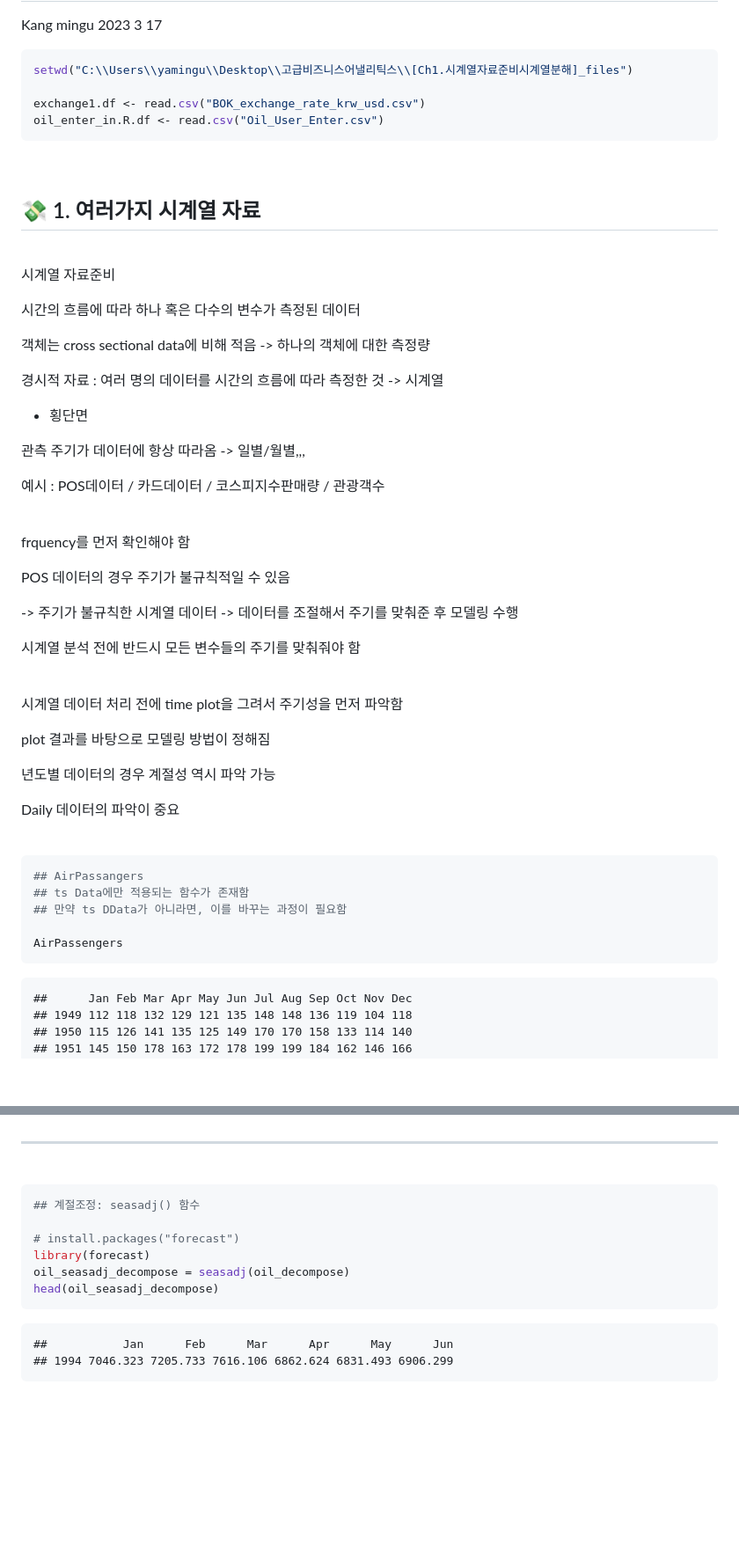
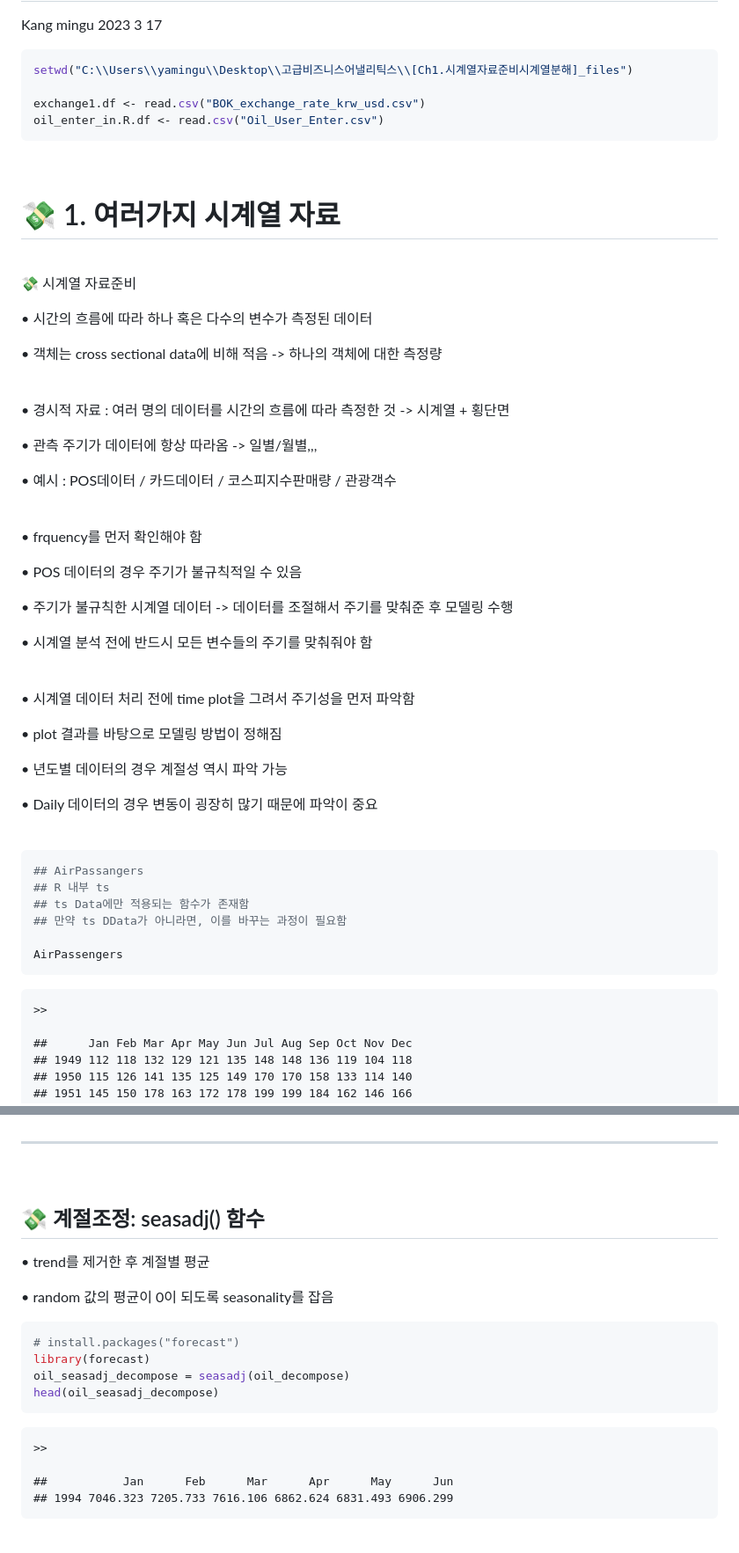
Before and after one commit to nyamin9/Advanced-Business-Analytics-Practice, a Markdown page: 개념 및 코드정리/1주차_내용정리.md, 2 parts joined by grey strips. Shown: that part at 88% size. Rendered like a GitHub page; blank space fills up the shorter version.

````diff
--- a/개념 및 코드정리/1주차_내용정리.md
+++ b/개념 및 코드정리/1주차_내용정리.md
@@ -12,53 +12,56 @@ oil_enter_in.R.df <- read.csv("Oil_User_Enter.csv")
 
 <br>
 
-## 💸 1. 여러가지 시계열 자료
-
-<br>
-
-시계열 자료준비
-
-시간의 흐름에 따라 하나 혹은 다수의 변수가 측정된 데이터
-
-객체는 cross sectional data에 비해 적음 -> 하나의 객체에 대한 측정량
-
-경시적 자료 : 여러 명의 데이터를 시간의 흐름에 따라 측정한 것 -> 시계열
-+ 횡단면
-
-관측 주기가 데이터에 항상 따라옴 -> 일별/월별,,,
-
-예시 : POS데이터 / 카드데이터 / 코스피지수판매량 / 관광객수
-
-<br>
-
-frquency를 먼저 확인해야 함
-
-POS 데이터의 경우 주기가 불규칙적일 수 있음
-
--> 주기가 불규칙한 시계열 데이터 -> 데이터를 조절해서 주기를 맞춰준 후
-모델링 수행
-
-시계열 분석 전에 반드시 모든 변수들의 주기를 맞춰줘야 함
-
-<br>
-
-시계열 데이터 처리 전에 time plot을 그려서 주기성을 먼저 파악함
-
-plot 결과를 바탕으로 모델링 방법이 정해짐
-
-년도별 데이터의 경우 계절성 역시 파악 가능
-
-Daily 데이터의 파악이 중요
+# 💸 1. 여러가지 시계열 자료
+
+<br>
+
+💸 시계열 자료준비
+
+• 시간의 흐름에 따라 하나 혹은 다수의 변수가 측정된 데이터
+
+• 객체는 cross sectional data에 비해 적음 -> 하나의 객체에 대한 측정량
+
+<br>
+
+
+• 경시적 자료 : 여러 명의 데이터를 시간의 흐름에 따라 측정한 것 -> 시계열 + 횡단면
+
+• 관측 주기가 데이터에 항상 따라옴 -> 일별/월별,,,
+
+• 예시 : POS데이터 / 카드데이터 / 코스피지수판매량 / 관광객수
+
+<br>
+
+• frquency를 먼저 확인해야 함
+
+• POS 데이터의 경우 주기가 불규칙적일 수 있음
+
+• 주기가 불규칙한 시계열 데이터 -> 데이터를 조절해서 주기를 맞춰준 후 모델링 수행
+
+• 시계열 분석 전에 반드시 모든 변수들의 주기를 맞춰줘야 함
+
+<br>
+
+• 시계열 데이터 처리 전에 time plot을 그려서 주기성을 먼저 파악함
+
+• plot 결과를 바탕으로 모델링 방법이 정해짐
+
+• 년도별 데이터의 경우 계절성 역시 파악 가능
+
+• Daily 데이터의 경우 변동이 굉장히 많기 때문에 파악이 중요
 
 <br>
 
 ``` r
 ## AirPassangers
+## R 내부 ts
 ## ts Data에만 적용되는 함수가 존재함
 ## 만약 ts DData가 아니라면, 이를 바꾸는 과정이 필요함
 
 AirPassengers
 ```
+    >>
 
     ##      Jan Feb Mar Apr May Jun Jul Aug Sep Oct Nov Dec
     ## 1949 112 118 132 129 121 135 148 148 136 119 104 118
@@ -1128,14 +1227,20 @@ oil_decompose$random
 
 <br>
 
-``` r
-## 계절조정: seasadj() 함수
-
+## 💸 계절조정: seasadj() 함수
+
+• trend를 제거한 후 계절별 평균
+
+• random 값의 평균이 0이 되도록 seasonality를 잡음
+
+
+``` r
 # install.packages("forecast")
 library(forecast)
 oil_seasadj_decompose = seasadj(oil_decompose)
 head(oil_seasadj_decompose)
 ```
+    >>
 
     ##           Jan      Feb      Mar      Apr      May      Jun
     ## 1994 7046.323 7205.733 7616.106 6862.624 6831.493 6906.299
````
Also changed, not shown: other parts of 개념 및 코드정리/1주차_내용정리.md (+159 -56 lines).
